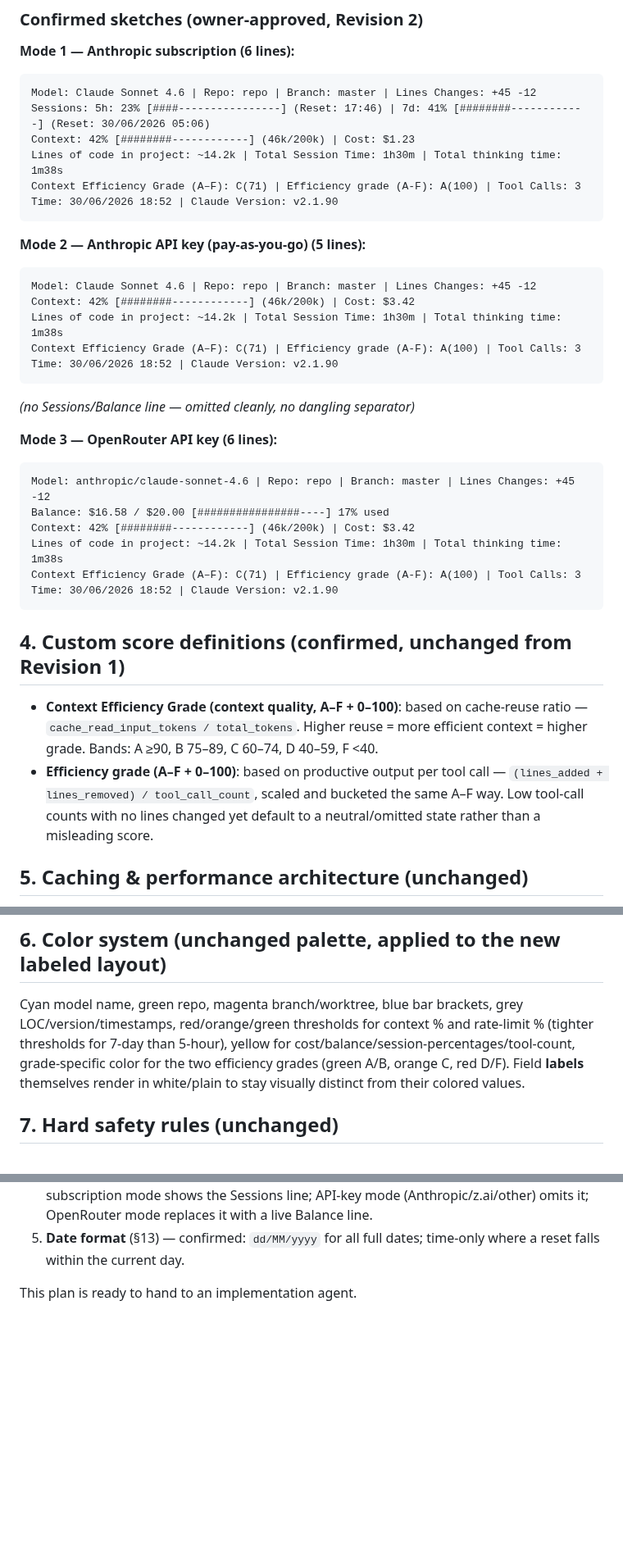
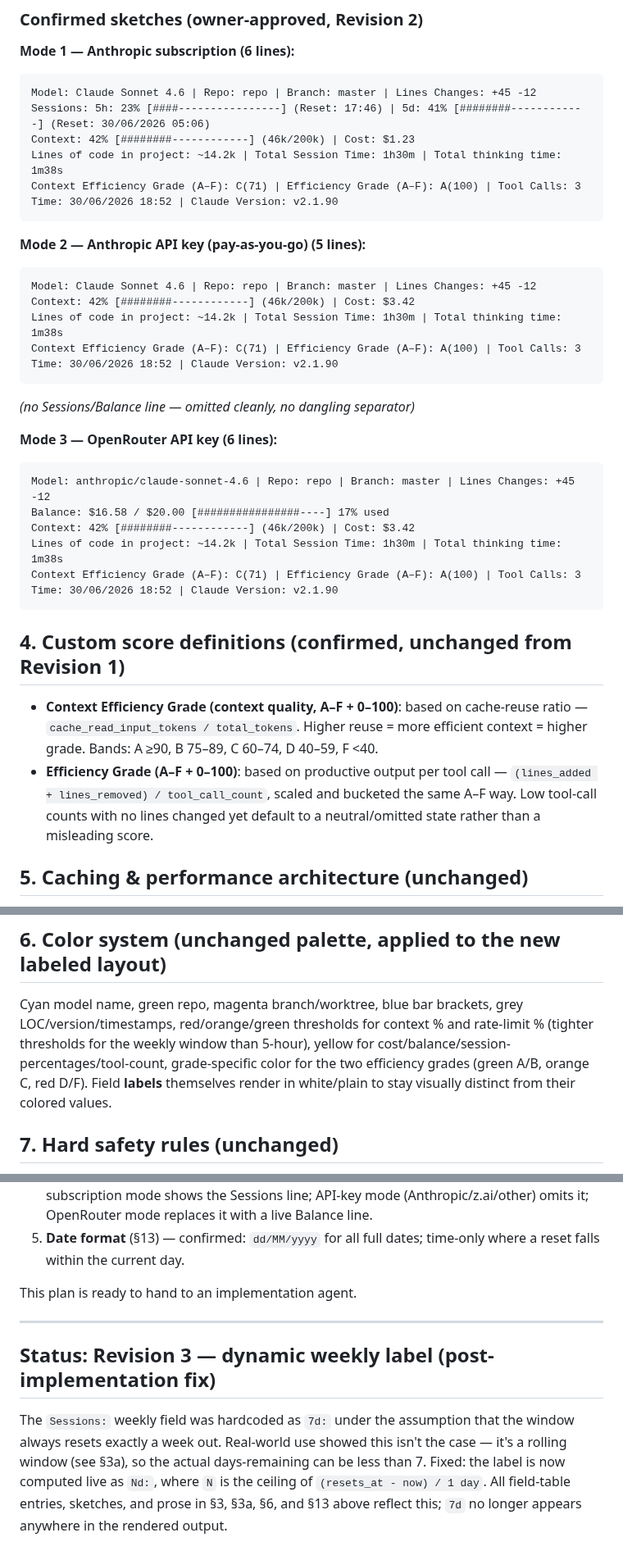
Before and after one commit to orassayag/super-status, a Markdown page: docs/plan.md, 3 parts joined by grey strips. Shown at 82% size. GitHub-like rendering; blank space fills up the shorter version.

````diff
--- a/plan.md
+++ b/docs/plan.md
@@ -78,10 +78,10 @@ Claude Code's stdin JSON doesn't itself declare which backend is in use (Anthrop
 **Mode 1 — Anthropic subscription (6 lines):**
 ```
 Model: Claude Sonnet 4.6 | Repo: repo | Branch: master | Lines Changes: +45 -12
-Sessions: 5h: 23% [####----------------] (Reset: 17:46) | 7d: 41% [########------------] (Reset: 30/06/2026 05:06)
+Sessions: 5h: 23% [####----------------] (Reset: 17:46) | 5d: 41% [########------------] (Reset: 30/06/2026 05:06)
 Context: 42% [########------------] (46k/200k) | Cost: $1.23
 Lines of code in project: ~14.2k | Total Session Time: 1h30m | Total thinking time: 1m38s
-Context Efficiency Grade (A–F): C(71) | Efficiency grade (A-F): A(100) | Tool Calls: 3
+Context Efficiency Grade (A–F): C(71) | Efficiency Grade (A–F): A(100) | Tool Calls: 3
 Time: 30/06/2026 18:52 | Claude Version: v2.1.90
 ```
 
@@ -90,7 +90,7 @@ Time: 30/06/2026 18:52 | Claude Version: v2.1.90
 Model: Claude Sonnet 4.6 | Repo: repo | Branch: master | Lines Changes: +45 -12
 Context: 42% [########------------] (46k/200k) | Cost: $3.42
 Lines of code in project: ~14.2k | Total Session Time: 1h30m | Total thinking time: 1m38s
-Context Efficiency Grade (A–F): C(71) | Efficiency grade (A-F): A(100) | Tool Calls: 3
+Context Efficiency Grade (A–F): C(71) | Efficiency Grade (A–F): A(100) | Tool Calls: 3
 Time: 30/06/2026 18:52 | Claude Version: v2.1.90
 ```
 *(no Sessions/Balance line — omitted cleanly, no dangling separator)*
@@ -101,14 +101,14 @@ Model: anthropic/claude-sonnet-4.6 | Repo: repo | Branch: master | Lines Changes
 Balance: $16.58 / $20.00 [################----] 17% used
 Context: 42% [########------------] (46k/200k) | Cost: $3.42
 Lines of code in project: ~14.2k | Total Session Time: 1h30m | Total thinking time: 1m38s
-Context Efficiency Grade (A–F): C(71) | Efficiency grade (A-F): A(100) | Tool Calls: 3
+Context Efficiency Grade (A–F): C(71) | Efficiency Grade (A–F): A(100) | Tool Calls: 3
 Time: 30/06/2026 18:52 | Claude Version: v2.1.90
 ```
 
 ## 4. Custom score definitions (confirmed, unchanged from Revision 1)
 
 - **Context Efficiency Grade (context quality, A–F + 0–100)**: based on cache-reuse ratio — `cache_read_input_tokens / total_tokens`. Higher reuse = more efficient context = higher grade. Bands: A ≥90, B 75–89, C 60–74, D 40–59, F <40.
-- **Efficiency grade (A–F + 0–100)**: based on productive output per tool call — `(lines_added + lines_removed) / tool_call_count`, scaled and bucketed the same A–F way. Low tool-call counts with no lines changed yet default to a neutral/omitted state rather than a misleading score.
+- **Efficiency Grade (A–F + 0–100)**: based on productive output per tool call — `(lines_added + lines_removed) / tool_call_count`, scaled and bucketed the same A–F way. Low tool-call counts with no lines changed yet default to a neutral/omitted state rather than a misleading score.
 
 ## 5. Caching & performance architecture (unchanged)
 - LOC count: 60s cache per git root in `/tmp/super-status/loc-cache/`
@@ -118,7 +118,7 @@ Time: 30/06/2026 18:52 | Claude Version: v2.1.90
 - All external calls (`git`, `tokei`, `curl`) timeout-bounded so the statusline never hangs the UI
 
 ## 6. Color system (unchanged palette, applied to the new labeled layout)
-Cyan model name, green repo, magenta branch/worktree, blue bar brackets, grey LOC/version/timestamps, red/orange/green thresholds for context % and rate-limit % (tighter thresholds for 7-day than 5-hour), yellow for cost/balance/session-percentages/tool-count, grade-specific color for the two efficiency grades (green A/B, orange C, red D/F). Field **labels** themselves render in white/plain to stay visually distinct from their colored values.
+Cyan model name, green repo, magenta branch/worktree, blue bar brackets, grey LOC/version/timestamps, red/orange/green thresholds for context % and rate-limit % (tighter thresholds for the weekly window than 5-hour), yellow for cost/balance/session-percentages/tool-count, grade-specific color for the two efficiency grades (green A/B, orange C, red D/F). Field **labels** themselves render in white/plain to stay visually distinct from their colored values.
 
 ## 7. Hard safety rules (unchanged)
 - **Never render `null`, `undefined`, or `NaN`.** Every field — label, value, and its separator together — is wrapped in a presence/validity check; if missing or invalid, the whole field is omitted, not replaced with a placeholder.
@@ -175,3 +175,8 @@ Since plugins could in theory ship their own `statusLine`/default config, the pl
 5. **Date format** (§13) — confirmed: `dd/MM/yyyy` for all full dates; time-only where a reset falls within the current day.
 
 This plan is ready to hand to an implementation agent.
+
+---
+
+## Status: Revision 3 — dynamic weekly label (post-implementation fix)
+The `Sessions:` weekly field was hardcoded as `7d:` under the assumption that the window always resets exactly a week out. Real-world use showed this isn't the case — it's a rolling window (see §3a), so the actual days-remaining can be less than 7. Fixed: the label is now computed live as `Nd:`, where `N` is the ceiling of `(resets_at - now) / 1 day`. All field-table entries, sketches, and prose in §3, §3a, §6, and §13 above reflect this; `7d` no longer appears anywhere in the rendered output.
````
Also changed, not shown: other parts of docs/plan.md (+4 -4 lines), README.md (+24 -10 lines), images/demo.png, 2 other files.
